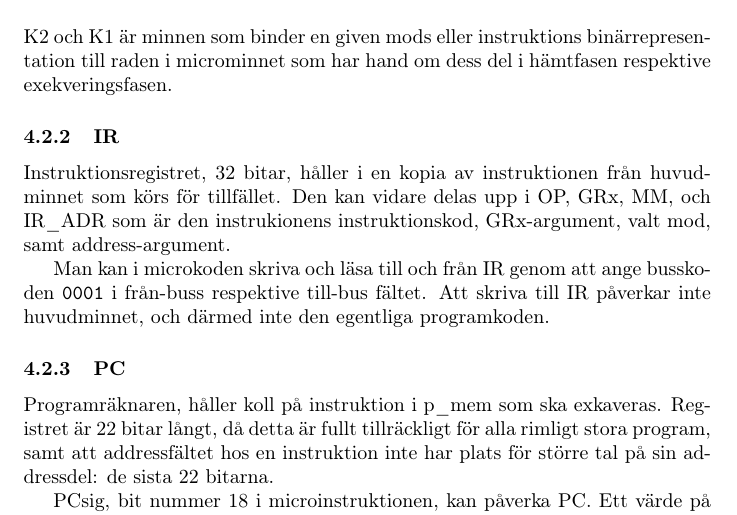
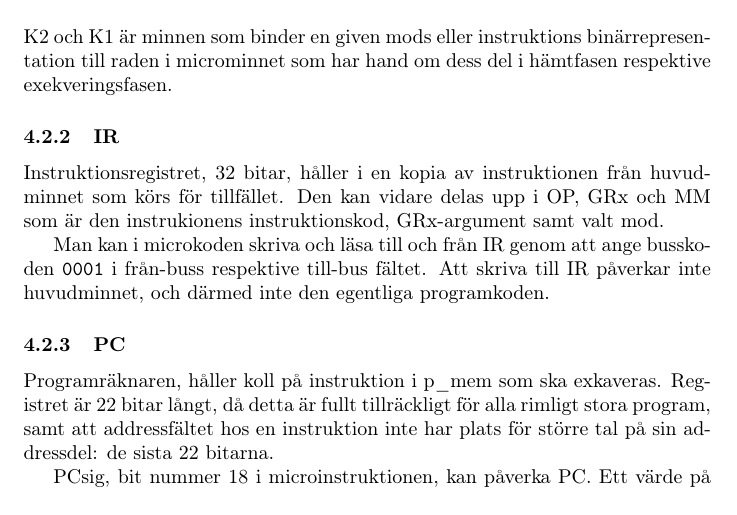
Before and after one commit to Jethro95/TSEA83_Graphing_Calculator, a LaTeX paper (redovisning/Rapport.tex): part of page 4 of 15 before the commit and part of page 4 of 14 after it, cut so that both start at the same text. Compiled offline with pdfLaTeX.

Commit message:
Remove unused IR_ADR

```diff
--- a/redovisning/Rapport.tex
+++ b/redovisning/Rapport.tex
@@ -130,7 +130,7 @@ K2 och K1 är minnen som binder en given mods eller instruktions binärrepresent
 
 \subsubsection{IR}
 
-Instruktionsregistret, 32 bitar, håller i en kopia av instruktionen från huvudminnet som körs för tillfället. Den kan vidare delas upp i OP, GRx, MM, och IR\_ADR som är den instrukionens instruktionskod, GRx-argument, valt mod, samt address-argument.
+Instruktionsregistret, 32 bitar, håller i en kopia av instruktionen från huvudminnet som körs för tillfället. Den kan vidare delas upp i OP, GRx och MM som är den instrukionens instruktionskod, GRx-argument samt valt mod.
 
 Man kan i microkoden skriva och läsa till och från IR genom att ange busskoden \texttt{0001} i från-buss respektive till-bus fältet. Att skriva till IR påverkar inte huvudminnet, och därmed inte den egentliga programkoden.
 
```
